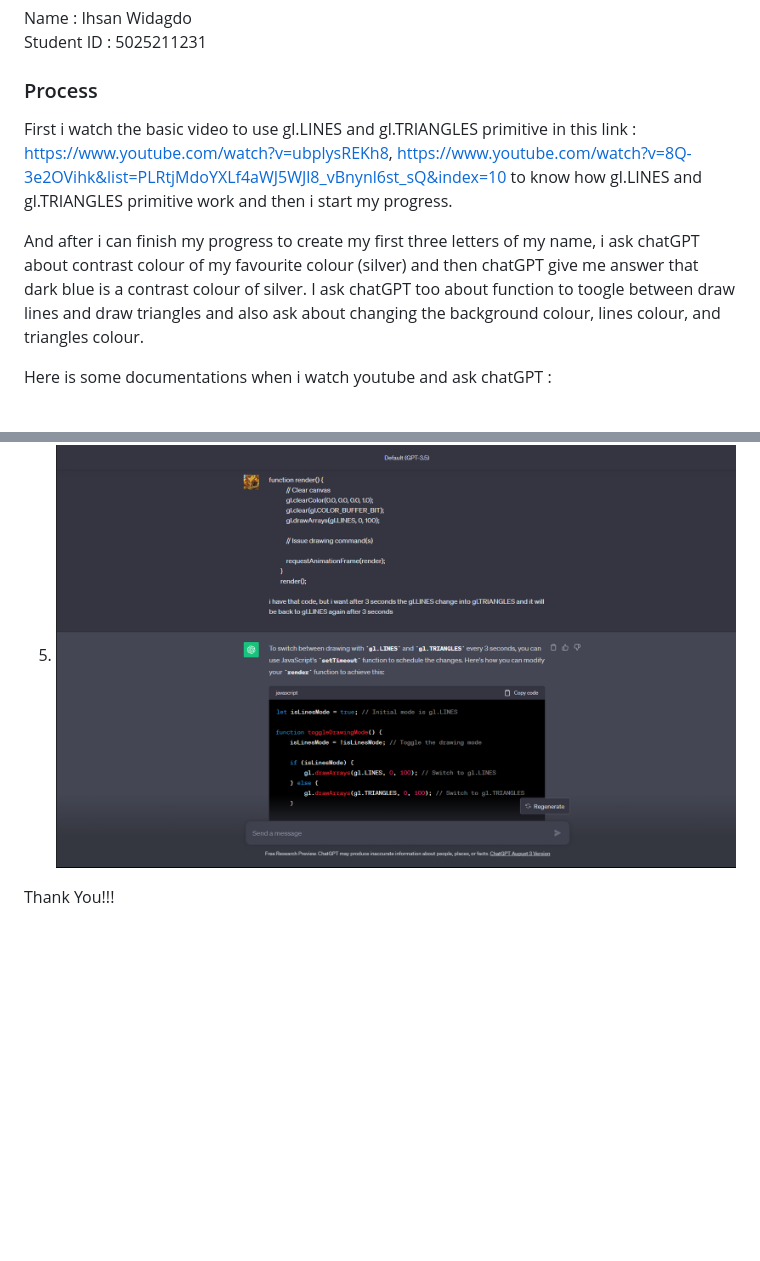
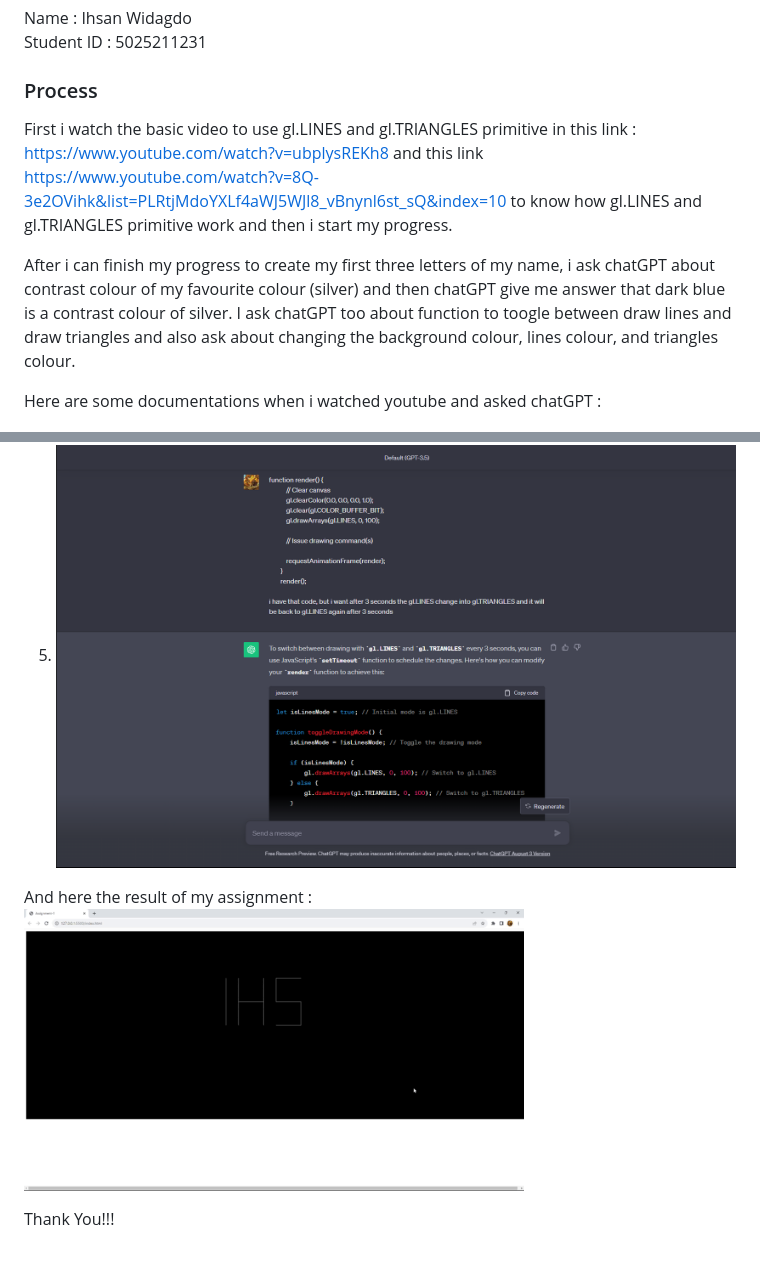
Before and after one commit to cg20231c/assignment-1-webgl-2d-dagdo03, a Markdown page: README.md, 2 parts joined by grey strips. Rendered like a GitHub page; pictures changed too: img/2023-09-21 23-11-22.gif (added); blank space fills up the shorter version.

Commit message:
Feat: Update README.MD

```diff
--- a/README.md
+++ b/README.md
@@ -6,11 +6,11 @@ Student ID : 5025211231
 
 
 ### Process
-First i watch the basic video to use gl.LINES and gl.TRIANGLES primitive in this link : <a href="https://www.youtube.com/watch?v=ubplysREKh8">https://www.youtube.com/watch?v=ubplysREKh8</a>, <a href="https://www.youtube.com/watch?v=8Q-3e2OVihk&list=PLRtjMdoYXLf4aWJ5WJl8_vBnynl6st_sQ&index=10">https://www.youtube.com/watch?v=8Q-3e2OVihk&list=PLRtjMdoYXLf4aWJ5WJl8_vBnynl6st_sQ&index=10</a> to know how gl.LINES and gl.TRIANGLES primitive work and then i start my progress.
+First i watch the basic video to use gl.LINES and gl.TRIANGLES primitive in this link : <a target="__blank" href="https://www.youtube.com/watch?v=ubplysREKh8">https://www.youtube.com/watch?v=ubplysREKh8</a> and this link <a target="__blank" href="https://www.youtube.com/watch?v=8Q-3e2OVihk&list=PLRtjMdoYXLf4aWJ5WJl8_vBnynl6st_sQ&index=10">https://www.youtube.com/watch?v=8Q-3e2OVihk&list=PLRtjMdoYXLf4aWJ5WJl8_vBnynl6st_sQ&index=10</a> to know how gl.LINES and gl.TRIANGLES primitive work and then i start my progress.
 
-And after i can finish my progress to create my first three letters of my name, i ask chatGPT about contrast colour of my favourite colour (silver) and then chatGPT give me answer that dark blue is a contrast colour of silver. I ask chatGPT too about function to toogle between draw lines and draw triangles and also ask about changing the background colour, lines colour, and triangles colour.
+After i can finish my progress to create my first three letters of my name, i ask chatGPT about contrast colour of my favourite colour (silver) and then chatGPT give me answer that dark blue is a contrast colour of silver. I ask chatGPT too about function to toogle between draw lines and draw triangles and also ask about changing the background colour, lines colour, and triangles colour.
 
-Here is some documentations when i watch youtube and ask chatGPT :
+Here are some documentations when i watched youtube and asked chatGPT :
 1. ![Watching gl.LINES primitive](img/image.png)
 2. ![Watching gl.TRIANGLES primitive](img/image-1.png)
 3. ![Ask chatGPT about colour](img/image-2.png)
@@ -18,4 +18,8 @@ Here is some documentations when i watch youtube and ask chatGPT :
 5. ![Ask chatGPT about toogle](img/image-4.png)
 
 
+And here the result of my assignment :
+![result](img/2023-09-21%2023-11-22.gif)
+
+
 Thank You!!!
```
